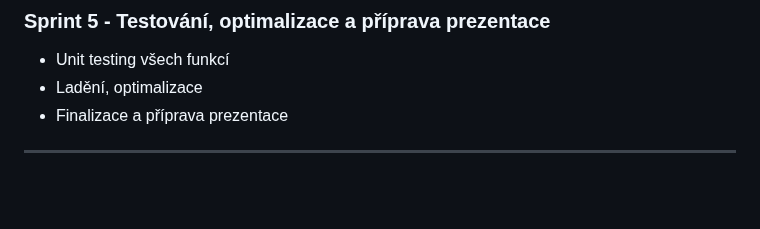
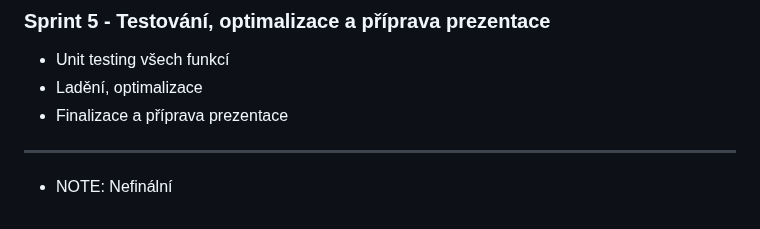
Before and after one commit to christoph1j2/WAPv_E-Shop, a Markdown page: README.md, the part around the change. Rendered like a GitHub page; blank space fills up the shorter version.

```diff
--- a/README.md
+++ b/README.md
@@ -85,3 +85,4 @@
 * Ladění, optimalizace
 * Finalizace a příprava prezentace
 **************************************************************************
+* NOTE: Nefinální
```
